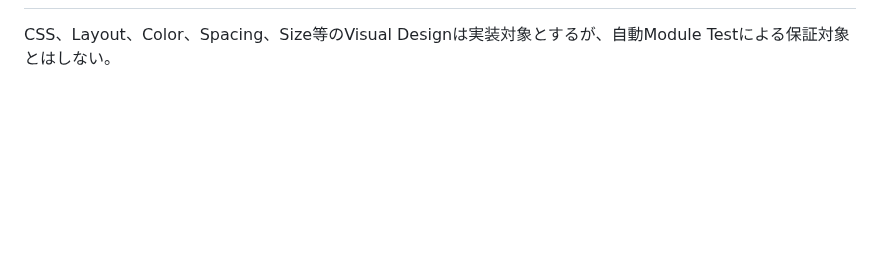
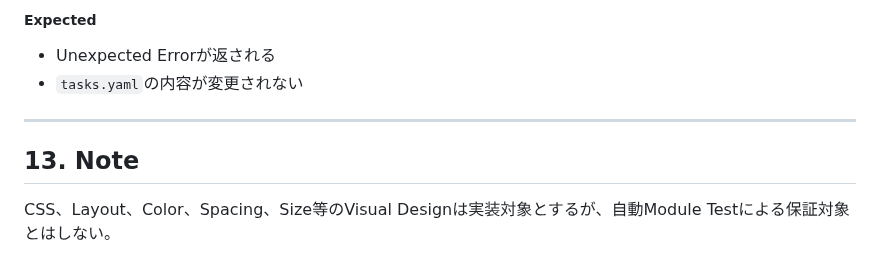
Before and after one commit to teru-0529/project-ariadne-prototype, a Markdown page: docs/prototype/behavior-test-specification.md, the part around one of its changes. GitHub-like rendering; blank space fills up the shorter version.

Commit message:
docs: specify Step 6 Edit backend behavior tests

```diff
--- a/docs/prototype/behavior-test-specification.md
+++ b/docs/prototype/behavior-test-specification.md
@@ -840,3 +915,11 @@ N/A
+##### Expected
+
+- Unexpected Errorが返される
+- `tasks.yaml`の内容が変更されない
+
+---
+
+## 13. Note
 
 CSS、Layout、Color、Spacing、Size等のVisual Designは実装対象とするが、自動Module Testによる保証対象とはしない。
 
```
Also changed, not shown: other parts of docs/prototype/behavior-test-specification.md (+76 -1 lines).
